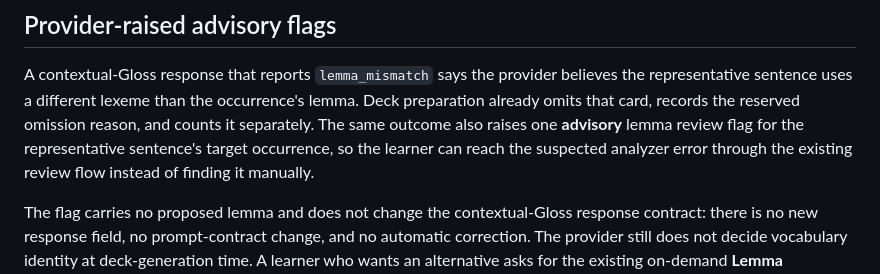
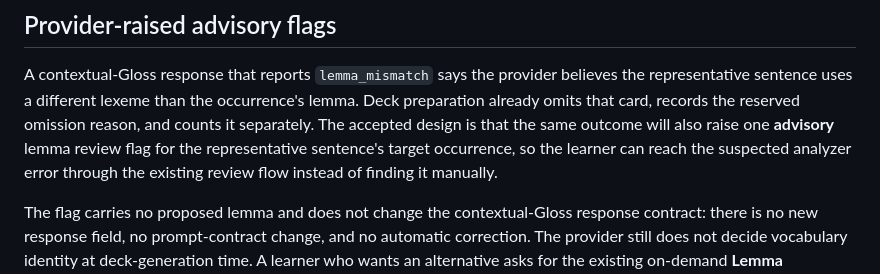
Before and after one commit to justin-hayes/mouseion, a Markdown page: doc/features/lemma-review-and-correction.md, the part around one of its changes. Rendered like a GitHub page.

Commit message:
docs(lemmas): clarify accepted advisory flag wording

```diff
--- a/doc/features/lemma-review-and-correction.md
+++ b/doc/features/lemma-review-and-correction.md
@@ -147,10 +146,11 @@ admin dashboard or retired Book-detail route.
 A contextual-Gloss response that reports `lemma_mismatch` says the provider
 believes the representative sentence uses a different lexeme than the
 occurrence's lemma. Deck preparation already omits that card, records the
-reserved omission reason, and counts it separately. The same outcome also
-raises one **advisory** lemma review flag for the representative sentence's
-target occurrence, so the learner can reach the suspected analyzer error
-through the existing review flow instead of finding it manually.
+reserved omission reason, and counts it separately. The accepted design is that
+the same outcome will also raise one **advisory** lemma review flag for the
+representative sentence's target occurrence, so the learner can reach the
+suspected analyzer error through the existing review flow instead of finding
+it manually.
 
 The flag carries no proposed lemma and does not change the contextual-Gloss
 response contract: there is no new response field, no prompt-contract change,
```
Also changed, not shown: other parts of doc/features/lemma-review-and-correction.md (+5 -6 lines), CONTEXT.md (+3 -3 lines).
